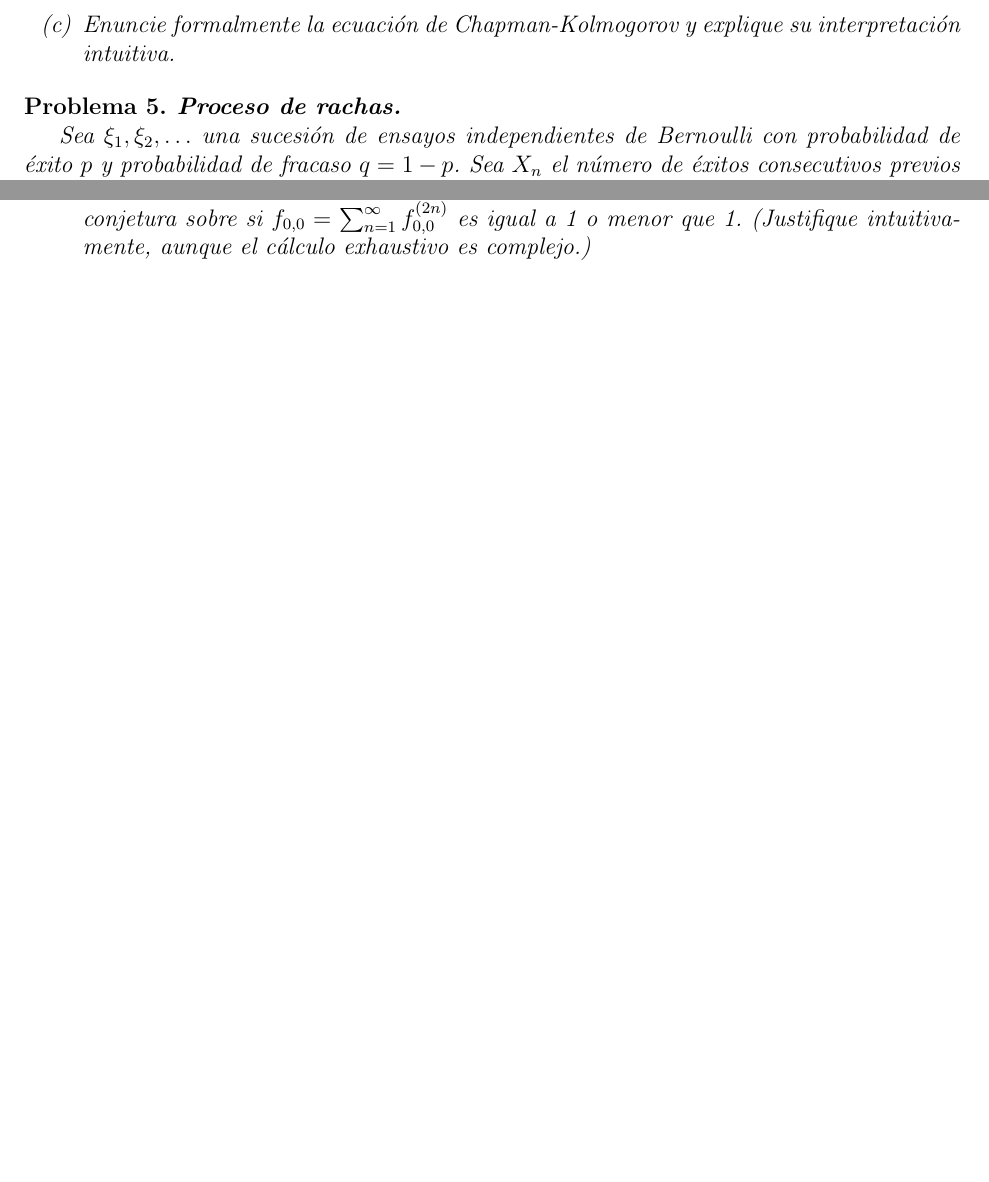
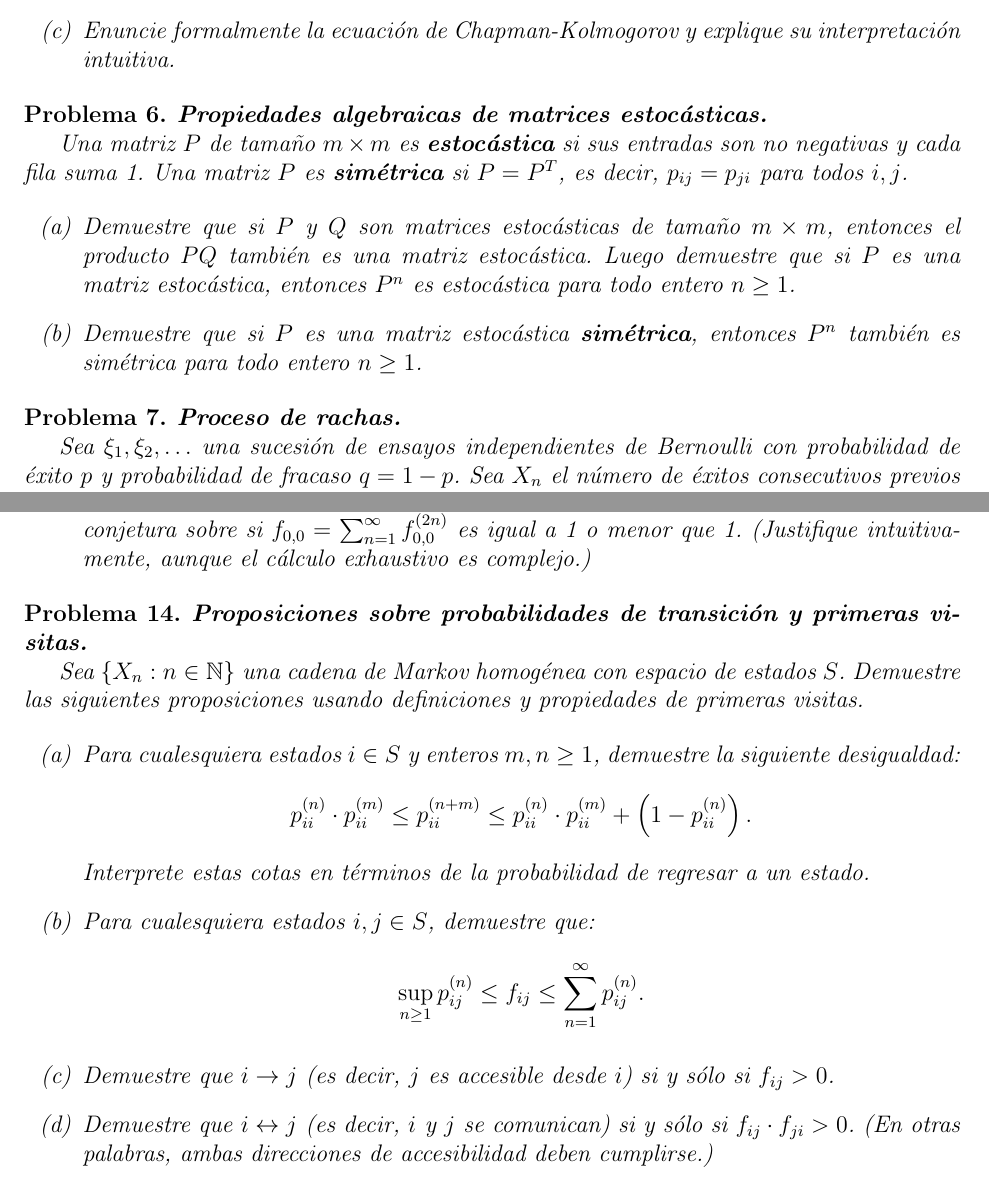
Before and after one commit to sdaphnis/sonny-presentation, a LaTeX problem sheet (FES_materiales/procesos_2026_2/Tarea_1/tarea1.tex): two parts of pages 3 and 5 of 5 before the commit and two parts of pages 3 and 6 of 6 after it, joined at a grey line, cut so that both start at the same text, the shorter picture padded with empty space. Compiled offline with pdfLaTeX.

Commit message:
updated tarea 1

```diff
--- a/FES_materiales/procesos_2026_2/Tarea_1/tarea1.tex
+++ b/FES_materiales/procesos_2026_2/Tarea_1/tarea1.tex
@@ -114,6 +145,19 @@ P = \begin{pmatrix}
     \item[(c)] Enuncie formalmente la ecuación de Chapman-Kolmogorov y explique su interpretación intuitiva.
 \end{enumerate}
 \end{problem}
+
+\begin{problem}
+\textbf{Propiedades algebraicas de matrices estocásticas.}
+
+Una matriz $P$ de tamaño $m \times m$ es \textbf{estocástica} si sus entradas son no negativas y cada fila suma 1. Una matriz $P$ es \textbf{simétrica} si $P = P^T$, es decir, $p_{ij} = p_{ji}$ para todos $i, j$.
+
+\begin{enumerate}
+    \item[(a)] Demuestre que si $P$ y $Q$ son matrices estocásticas de tamaño $m \times m$, entonces el producto $PQ$ también es una matriz estocástica. Luego demuestre que si $P$ es una matriz estocástica, entonces $P^n$ es estocástica para todo entero $n \geq 1$.
+
+    \item[(b)] Demuestre que si $P$ es una matriz estocástica \textbf{simétrica}, entonces $P^n$ también es simétrica para todo entero $n \geq 1$.
+\end{enumerate}
+\end{problem}
+
 
 \begin{problem}
 \textbf{Proceso de rachas.}
@@ -267,6 +311,26 @@ Sea $f_{0,0}^{(n)}$ la probabilidad de que la cadena regrese al estado 0 por pri
 \end{enumerate}
 \end{problem}
 
-\end{document}
+\begin{problem}
+\textbf{Proposiciones sobre probabilidades de transición y primeras visitas.}
+
+Sea $\{X_n : n \in \mathbb{N}\}$ una cadena de Markov homogénea con espacio de estados $S$. Demuestre las siguientes proposiciones usando definiciones y propiedades de primeras visitas.
+
+\begin{enumerate}
+    \item[(a)] Para cualesquiera estados $i \in S$ y enteros $m, n \geq 1$, demuestre la siguiente desigualdad:
+    \[
+    p_{ii}^{(n)} \cdot p_{ii}^{(m)} \leq p_{ii}^{(n+m)} \leq p_{ii}^{(n)} \cdot p_{ii}^{(m)} + \left(1 - p_{ii}^{(n)}\right).
+    \]
+    Interprete estas cotas en términos de la probabilidad de regresar a un estado.
+
+    \item[(b)] Para cualesquiera estados $i, j \in S$, demuestre que:
+    \[
+    \sup_{n \geq 1} p_{ij}^{(n)} \leq f_{ij} \leq \sum_{n=1}^{\infty} p_{ij}^{(n)}.
+    \]
+    \item[(c)] Demuestre que $i \to j$ (es decir, $j$ es accesible desde $i$) si y sólo si $f_{ij} > 0$.
+
+    \item[(d)] Demuestre que $i \leftrightarrow j$ (es decir, $i$ y $j$ se comunican) si y sólo si $f_{ij} \cdot f_{ji} > 0$. (En otras palabras, ambas direcciones de accesibilidad deben cumplirse.)
+    \end{enumerate}
+\end{problem}
 
 \end{document}
```
Also changed, not shown: FES_materiales/procesos_2026_2/Tarea_1/tarea1.pdf, FES_materiales/procesos_2026_2/Tarea_1/tarea1.tex (31 more changed lines), 4 other files.
